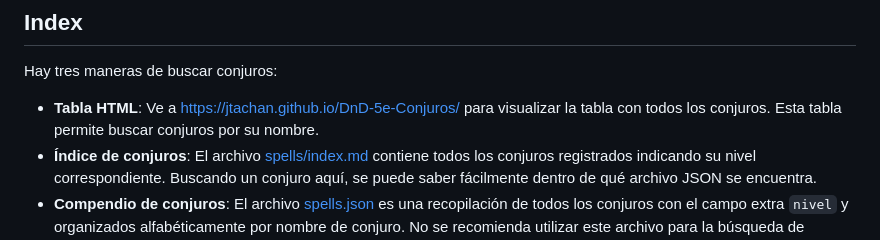
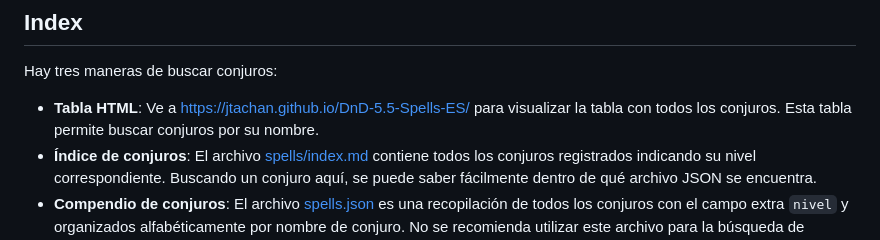
Before and after one commit to Jtachan/DnD-5.5-Spells-ES, a Markdown page: README.md, the part around the change. GitHub-like rendering.

Commit message:
Fixed link

```diff
--- a/README.md
+++ b/README.md
@@ -14,7 +14,7 @@ En todas las entradas se han utilizado las siguientes reglas evitando caracteres
 
 Hay tres maneras de buscar conjuros:
 
-- **Tabla HTML**: Ve a https://jtachan.github.io/DnD-5e-Conjuros/ para visualizar la tabla con todos los conjuros. Esta tabla permite buscar conjuros por su nombre.
+- **Tabla HTML**: Ve a https://jtachan.github.io/DnD-5.5-Spells-ES/ para visualizar la tabla con todos los conjuros. Esta tabla permite buscar conjuros por su nombre.
 - **Índice de conjuros**: El archivo [spells/index.md](spells/index.md) contiene todos los conjuros registrados indicando su nivel correspondiente. Buscando un conjuro aquí, se puede saber fácilmente dentro de qué archivo JSON se encuentra.
 - **Compendio de conjuros**: El archivo [spells.json](spells.json) es una recopilación de todos los conjuros con el campo extra `nivel` y organizados alfabéticamente por nombre de conjuro. No se recomienda utilizar este archivo para la búsqueda de conjuros de forma manual, ya que es generado automáticamente y algunos caracteres especiales se encuentran representados con su código en unicode. Por ejemplo, el conjuro `"Adivinación"` está representado como `"Adivinaci\u00f3n"`.
 
```
